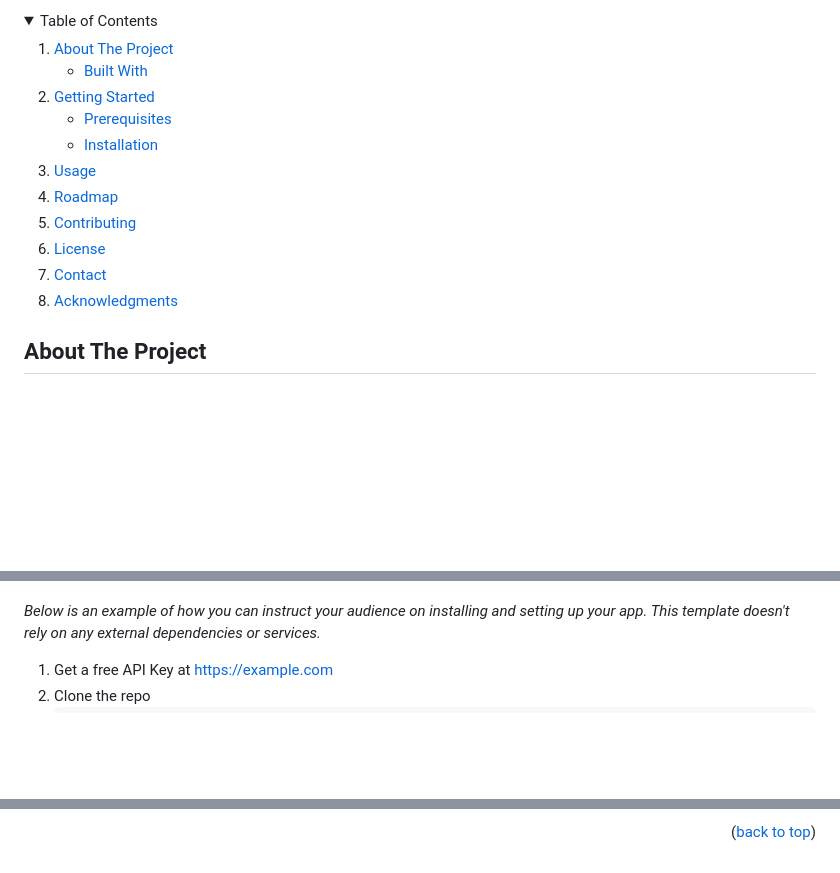
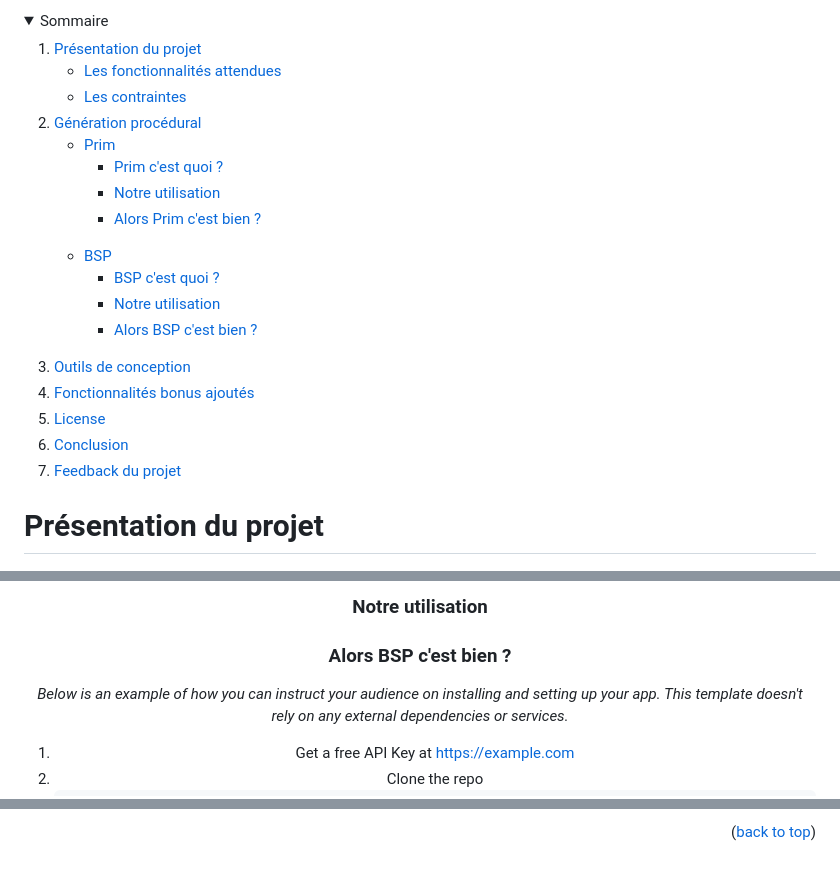
Before and after one commit to MrFreedy/The-Legend-of-The-Duck, a Markdown page: README.md, 3 parts joined by grey strips. GitHub-like rendering; folded sections open; blank space fills up the shorter version.

```diff
--- a/README.md
+++ b/README.md
@@ -56,32 +26,41 @@
 <details>
-  <summary>Table of Contents</summary>
+  <summary>Sommaire</summary>
   <ol>
     <li>
-      <a href="#about-the-project">About The Project</a>
+      <a href="#presentation">Présentation du projet</a>
       <ul>
-        <li><a href="#built-with">Built With</a></li>
+	      <li><a href="#attentes">Les fonctionnalités attendues</a></li>
+	      <li><a href="#contraintes">Les contraintes</a></li>
       </ul>
     </li>
     <li>
-      <a href="#getting-started">Getting Started</a>
+      <a href="#generation-presentation">Génération procédural</a>
       <ul>
-        <li><a href="#prerequisites">Prerequisites</a></li>
-        <li><a href="#installation">Installation</a></li>
+        <li><a href="#prim">Prim</a></li>
+        <ul>
+	        <li><a href="#prim-presentation">Prim c'est quoi ?</a></li>
+	        <li><a href="#prim-code">Notre utilisation</a></li>
+		    <li><a href="#prim-feedback">Alors Prim c'est bien ?</a></li>
+        </ul>
+        <li><a href="#bsp">BSP</a></li>
+        <ul>
+	        <li><a href="#bsp-presentation">BSP c'est quoi ?</a></li>
+	        <li><a href="#bsp-code">Notre utilisation</a></li>
+		    <li><a href="#bsp-feedback">Alors BSP c'est bien ?</a></li>
+        </ul>
       </ul>
     </li>
-    <li><a href="#usage">Usage</a></li>
-    <li><a href="#roadmap">Roadmap</a></li>
-    <li><a href="#contributing">Contributing</a></li>
+    <li><a href="#outils">Outils de conception</a></li>
+    <li><a href="#bonus">Fonctionnalités bonus ajoutés</a></li>
     <li><a href="#license">License</a></li>
-    <li><a href="#contact">Contact</a></li>
-    <li><a href="#acknowledgments">Acknowledgments</a></li>
+    <li><a href="#bilan">Conclusion</a></li>
+    <li><a href="#feedback-projet">Feedback du projet</a></li>
   </ol>
 </details>
 
 
 
-<!-- ABOUT THE PROJECT -->
-## About The Project
+# Présentation du projet
 
 [![Product Name Screen Shot][product-screenshot]](https://example.com)
 
@@ -135,4 +140,7 @@ This is an example of how to list things you need to use the software and how to
 
+### Notre utilisation
+
+### Alors BSP c'est bien ?
 _Below is an example of how you can instruct your audience on installing and setting up your app. This template doesn't rely on any external dependencies or services._
 
 1. Get a free API Key at [https://example.com](https://example.com)
@@ -252,8 +260,14 @@ Use this space to list resources you find helpful and would like to give credit
 [linkedin-shield]: https://img.shields.io/badge/-LinkedIn-black.svg?style=for-the-badge&logo=linkedin&colorB=555
 [linkedin-url]: https://linkedin.com/in/othneildrew
 [product-screenshot]: images/screenshot.png
-[Next.js]: https://img.shields.io/badge/next.js-000000?style=for-the-badge&logo=nextdotjs&logoColor=white
-[Next-url]: https://nextjs.org/
+
+
+
+[Java]: https://img.shields.io/badge/Java-ED8B00?style=for-the-badge&logo=java&logoColor=white
+[Gradle]: https://img.shields.io/badge/Gradle-02303A?style=for-the-badge&logo=Gradle&logoColor=white
+[Gradle-url]: https://gradle.org
+[Java-url]: https://www.java.com/fr/
+
 [React.js]: https://img.shields.io/badge/React-20232A?style=for-the-badge&logo=react&logoColor=61DAFB
 [React-url]: https://reactjs.org/
 [Vue.js]: https://img.shields.io/badge/Vue.js-35495E?style=for-the-badge&logo=vuedotjs&logoColor=4FC08D
```
Also changed, not shown: other parts of README.md (+62 -66 lines).
